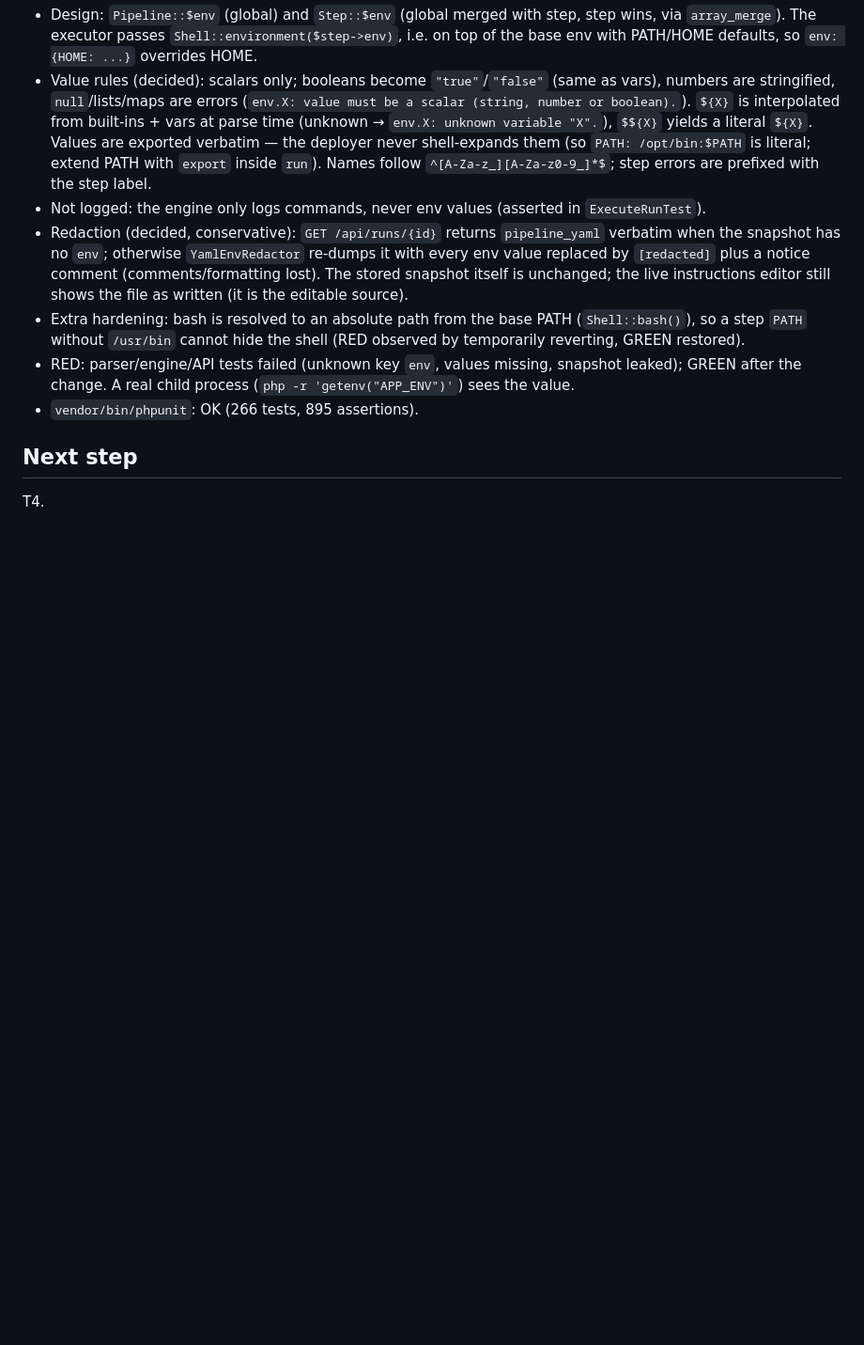
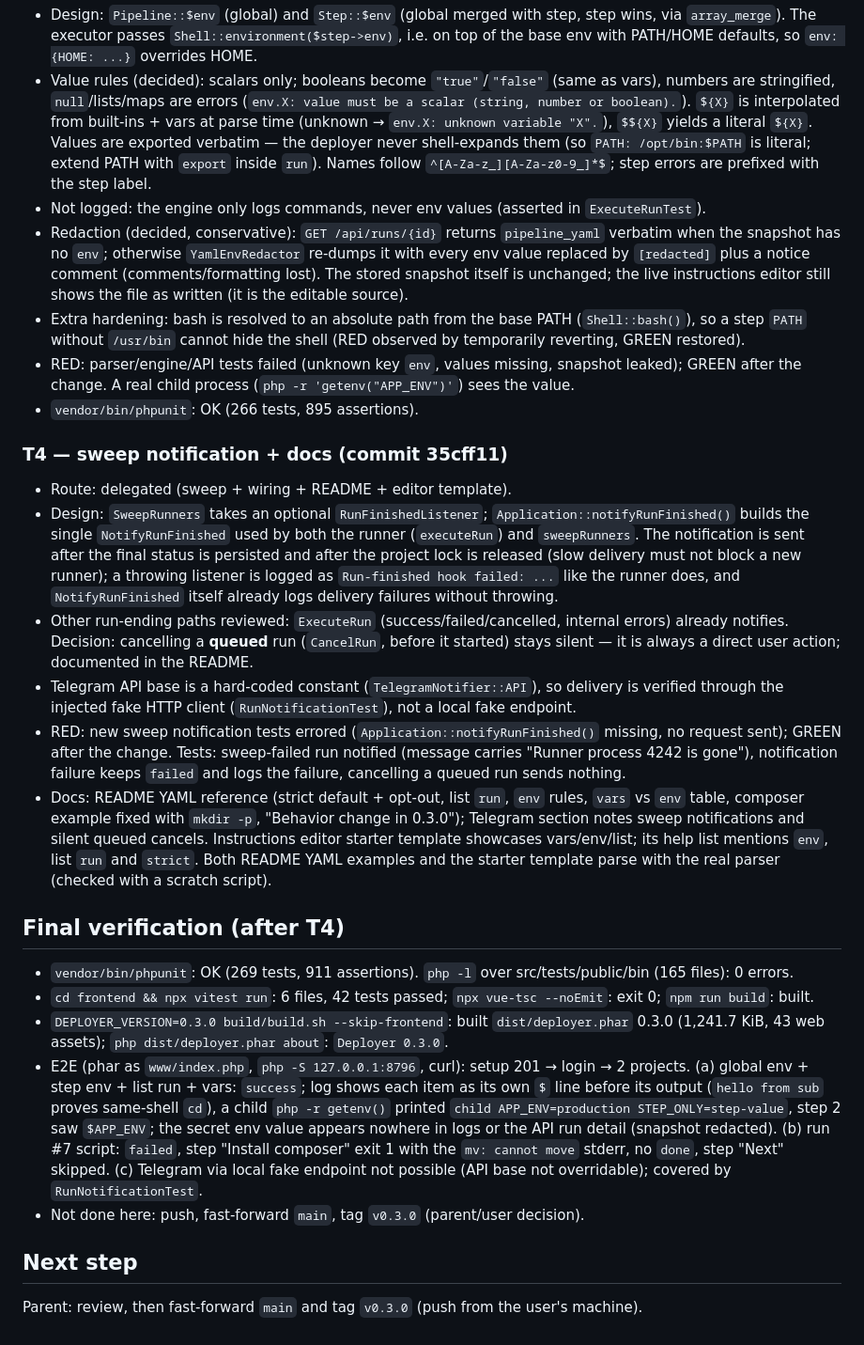
Before and after one commit to yebt/php-cpnl-webhook-deployer, a Markdown page: odd/tasks/pipeline-v2.md, the part around one of its changes. Shown at 94% size. GitHub-like rendering; blank space fills up the shorter version.

Commit message:
docs(odd): record pipeline-v2 T4 evidence and final verification

```diff
--- a/odd/tasks/pipeline-v2.md
+++ b/odd/tasks/pipeline-v2.md
@@ -61,5 +61,20 @@ PHPUnit (unit + integration with real processes), vitest, vue-tsc, frontend buil
 - RED: parser/engine/API tests failed (unknown key `env`, values missing, snapshot leaked); GREEN after the change. A real child process (`php -r 'getenv("APP_ENV")'`) sees the value.
 - `vendor/bin/phpunit`: OK (266 tests, 895 assertions).
 
+### T4 — sweep notification + docs (commit 35cff11)
+- Route: delegated (sweep + wiring + README + editor template).
+- Design: `SweepRunners` takes an optional `RunFinishedListener`; `Application::notifyRunFinished()` builds the single `NotifyRunFinished` used by both the runner (`executeRun`) and `sweepRunners`. The notification is sent after the final status is persisted and after the project lock is released (slow delivery must not block a new runner); a throwing listener is logged as `Run-finished hook failed: ...` like the runner does, and `NotifyRunFinished` itself already logs delivery failures without throwing.
+- Other run-ending paths reviewed: `ExecuteRun` (success/failed/cancelled, internal errors) already notifies. Decision: cancelling a **queued** run (`CancelRun`, before it started) stays silent — it is always a direct user action; documented in the README.
+- Telegram API base is a hard-coded constant (`TelegramNotifier::API`), so delivery is verified through the injected fake HTTP client (`RunNotificationTest`), not a local fake endpoint.
+- RED: new sweep notification tests errored (`Application::notifyRunFinished()` missing, no request sent); GREEN after the change. Tests: sweep-failed run notified (message carries "Runner process 4242 is gone"), notification failure keeps `failed` and logs the failure, cancelling a queued run sends nothing.
+- Docs: README YAML reference (strict default + opt-out, list `run`, `env` rules, `vars` vs `env` table, composer example fixed with `mkdir -p`, "Behavior change in 0.3.0"); Telegram section notes sweep notifications and silent queued cancels. Instructions editor starter template showcases vars/env/list; its help list mentions `env`, list `run` and `strict`. Both README YAML examples and the starter template parse with the real parser (checked with a scratch script).
+
+## Final verification (after T4)
+- `vendor/bin/phpunit`: OK (269 tests, 911 assertions). `php -l` over src/tests/public/bin (165 files): 0 errors.
+- `cd frontend && npx vitest run`: 6 files, 42 tests passed; `npx vue-tsc --noEmit`: exit 0; `npm run build`: built.
+- `DEPLOYER_VERSION=0.3.0 build/build.sh --skip-frontend`: built `dist/deployer.phar` 0.3.0 (1,241.7 KiB, 43 web assets); `php dist/deployer.phar about`: `Deployer 0.3.0`.
+- E2E (phar as `www/index.php`, `php -S 127.0.0.1:8796`, curl): setup 201 → login → 2 projects. (a) global env + step env + list run + vars: `success`; log shows each item as its own `$` line before its output (`hello from sub` proves same-shell `cd`), a child `php -r getenv()` printed `child APP_ENV=production STEP_ONLY=step-value`, step 2 saw `$APP_ENV`; the secret env value appears nowhere in logs or the API run detail (snapshot redacted). (b) run #7 script: `failed`, step "Install composer" exit 1 with the `mv: cannot move` stderr, no `done`, step "Next" skipped. (c) Telegram via local fake endpoint not possible (API base not overridable); covered by `RunNotificationTest`.
+- Not done here: push, fast-forward `main`, tag `v0.3.0` (parent/user decision).
+
 ## Next step
-T4.
+Parent: review, then fast-forward `main` and tag `v0.3.0` (push from the user's machine).
```
Also changed, not shown: other parts of odd/tasks/pipeline-v2.md (+1 -1 lines).
